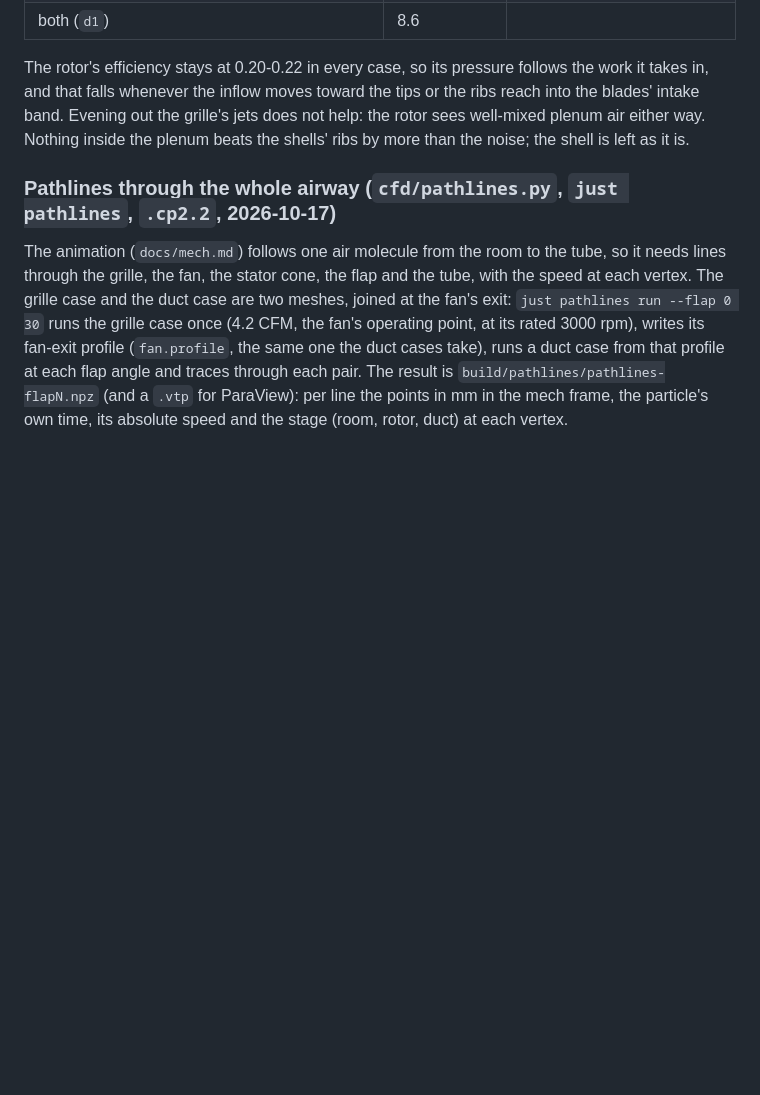
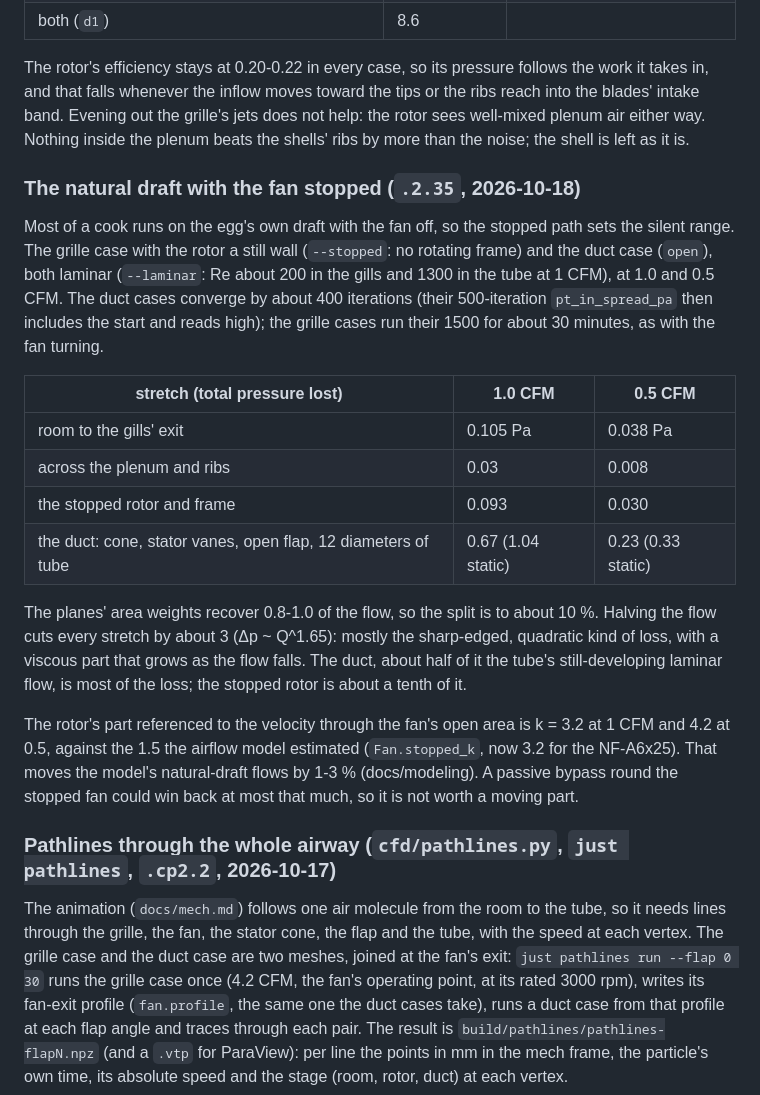
Before and after one commit to NathanHowell/minimeater, a Markdown page: docs/cfd.md, the part around the change. GitHub-like rendering; blank space fills up the shorter version.

```diff
--- a/docs/cfd.md
+++ b/docs/cfd.md
@@ -175,6 +175,31 @@ falls whenever the inflow moves toward the tips or the ribs reach into the blade
 grille's jets does not help: the rotor sees well-mixed plenum air either way. Nothing inside the plenum beats the
 shells' ribs by more than the noise; the shell is left as it is.
 
+### The natural draft with the fan stopped (`.2.35`, 2026-10-18)
+
+Most of a cook runs on the egg's own draft with the fan off, so the stopped path sets the silent range. The grille
+case with the rotor a still wall (`--stopped`: no rotating frame) and the duct case (`open`), both laminar
+(`--laminar`: Re about 200 in the gills and 1300 in the tube at 1 CFM), at 1.0 and 0.5 CFM. The duct cases converge
+by about 400 iterations (their 500-iteration `pt_in_spread_pa` then includes the start and reads high); the grille
+cases run their 1500 for about 30 minutes, as with the fan turning.
+
+| stretch (total pressure lost) | 1.0 CFM | 0.5 CFM |
+|---|---|---|
+| room to the gills' exit | 0.105 Pa | 0.038 Pa |
+| across the plenum and ribs | 0.03 | 0.008 |
+| the stopped rotor and frame | 0.093 | 0.030 |
+| the duct: cone, stator vanes, open flap, 12 diameters of tube | 0.67 (1.04 static) | 0.23 (0.33 static) |
+
+The planes' area weights recover 0.8-1.0 of the flow, so the split is to about 10 %. Halving the flow cuts every
+stretch by about 3 (Δp ~ Q^1.65): mostly the sharp-edged, quadratic kind of loss, with a viscous part that grows as
+the flow falls. The duct, about half of it the tube's still-developing laminar flow, is most of the loss; the
+stopped rotor is about a tenth of it.
+
+The rotor's part referenced to the velocity through the fan's open area is k = 3.2 at 1 CFM and 4.2 at 0.5, against
+the 1.5 the airflow model estimated (`Fan.stopped_k`, now 3.2 for the NF-A6x25). That moves the model's natural-draft
+flows by 1-3 % (docs/modeling). A passive bypass round the stopped fan could win back at most that much, so it is not
+worth a moving part.
+
 ### Pathlines through the whole airway (`cfd/pathlines.py`, `just pathlines`, `.cp2.2`, 2026-10-17)
 
 The animation (`docs/mech.md`) follows one air molecule from the room to the tube, so it needs lines through the grille, the fan, the stator cone,
```
Also changed, not shown: docs/modeling/bge-large.md (+14 -14 lines), docs/modeling/bge-large/actuator_map.png, docs/modeling/bge-large/closed_loop.png, 5 other files.
